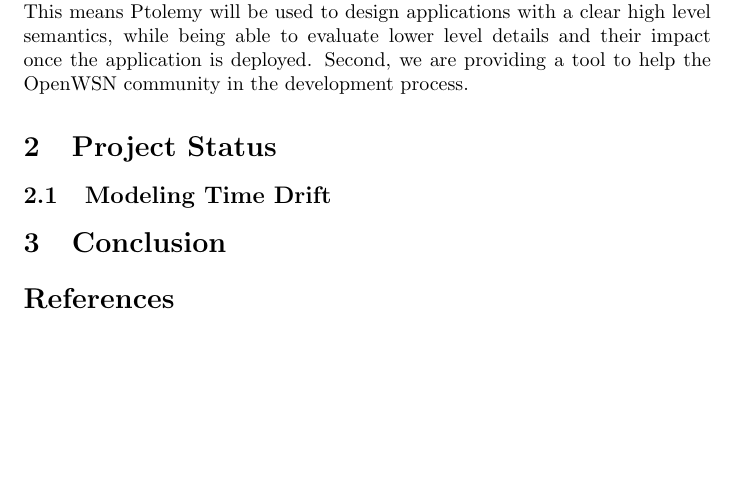
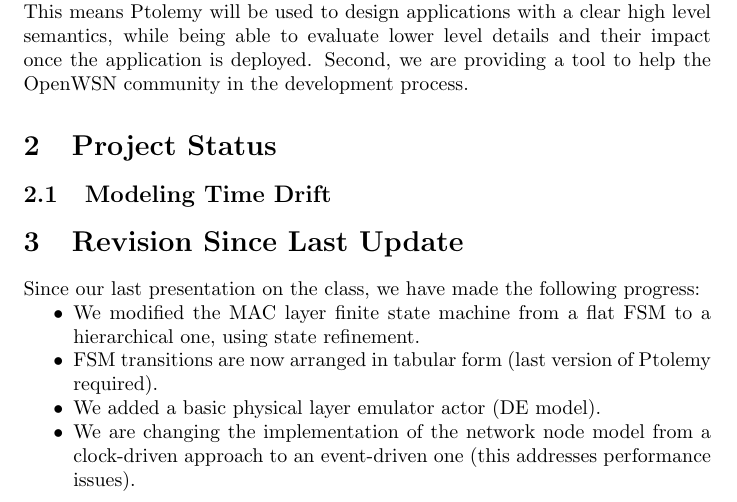
Before and after one commit to nebgnahz/ModelingOpenWSN, a LaTeX paper (docs/report/report.tex, which reads docs/report/revision2.tex): part of page 1 of 2 before the commit and part of page 1 of 3 after it, cut so that both start at the same text, the shorter picture padded with empty space. Compiled offline with pdfLaTeX.

Commit message:
adding changes from google doc

```diff
--- /dev/null
+++ b/docs/report/revision2.tex
@@ -0,0 +1,17 @@
+\section{Revision Since Last Update}
+\label{sec:revision-since-last}
+
+Since our last presentation on the class, we have made the following progress:
+
+\begin{itemize}
+\item We modified the MAC layer finite state machine from a flat FSM to a hierarchical one, using state refinement.
+\item FSM transitions are now arranged in tabular form (last version of Ptolemy required).
+\item We added a basic physical layer emulator actor (DE model).
+\item We are changing the implementation of the network node model from a clock-driven approach to an event-driven one (this addresses performance issues).
+\item We modeled the clock drift for each node using Ptolemy multiform time support.
+\end{itemize}
+
+%%% Local Variables:
+%%% mode: latex
+%%% TeX-master: "report"
+%%% End:
```
Also changed, not shown: docs/report/conclusion.tex (+2 -0 lines), docs/report/report.tex (+1 -0 lines).
